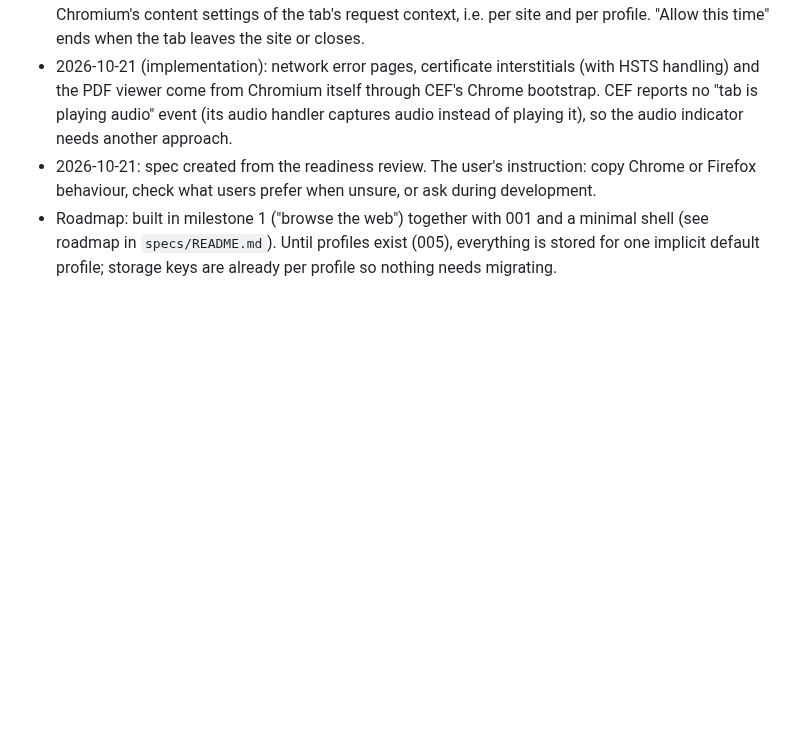
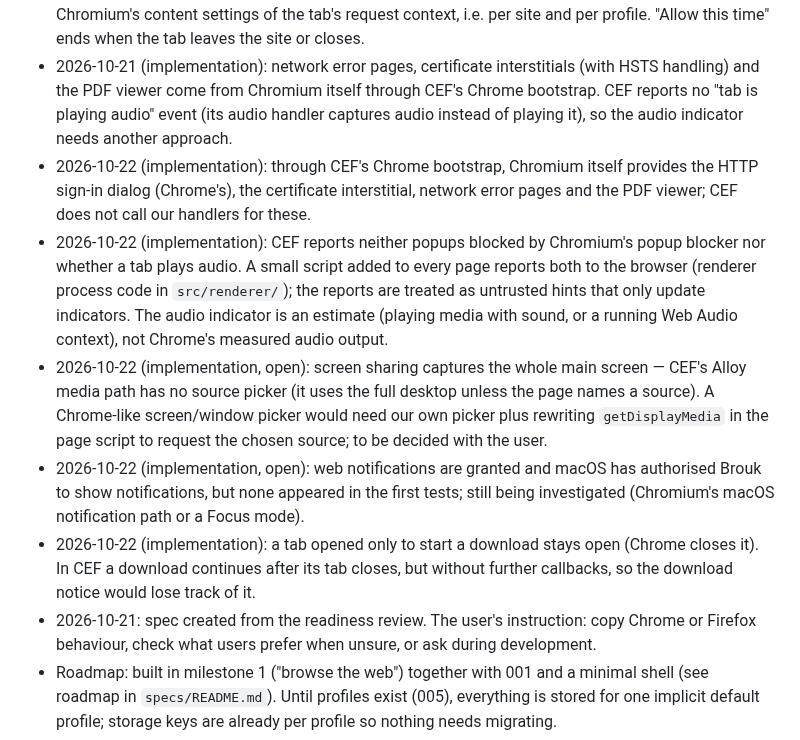
Before and after one commit to DreaddCZ/brouk, a Markdown page: specs/012-web-platform-basics.md, the part around the change. GitHub-like rendering; blank space fills up the shorter version.

Commit message:
docs(012): record implementation findings
Co-Authored-By: Claude Opus 5.5 (1M context) <noreply@anthropic.com>
Claude-Session: https://claude.ai/code/session_01DwEnHTndgZAwsPYqKtwpdM

```diff
--- a/specs/012-web-platform-basics.md
+++ b/specs/012-web-platform-basics.md
@@ -80,6 +80,11 @@ None. Behaviour not described here follows Chrome; ask the user when unsure.
 
 - 2026-10-21 (decided with the user): permission prompts copy Chrome's current prompt — a panel under the address bar, "<site> wants to" plus one line per permission; camera, microphone and location offer "Allow while visiting the site" / "Allow this time" / "Never allow"; other permissions "Allow" / "Block"; screen sharing is asked every time and never remembered. Decisions are stored in Chromium's content settings of the tab's request context, i.e. per site and per profile. "Allow this time" ends when the tab leaves the site or closes.
 - 2026-10-21 (implementation): network error pages, certificate interstitials (with HSTS handling) and the PDF viewer come from Chromium itself through CEF's Chrome bootstrap. CEF reports no "tab is playing audio" event (its audio handler captures audio instead of playing it), so the audio indicator needs another approach.
+- 2026-10-22 (implementation): through CEF's Chrome bootstrap, Chromium itself provides the HTTP sign-in dialog (Chrome's), the certificate interstitial, network error pages and the PDF viewer; CEF does not call our handlers for these.
+- 2026-10-22 (implementation): CEF reports neither popups blocked by Chromium's popup blocker nor whether a tab plays audio. A small script added to every page reports both to the browser (renderer process code in `src/renderer/`); the reports are treated as untrusted hints that only update indicators. The audio indicator is an estimate (playing media with sound, or a running Web Audio context), not Chrome's measured audio output.
+- 2026-10-22 (implementation, open): screen sharing captures the whole main screen — CEF's Alloy media path has no source picker (it uses the full desktop unless the page names a source). A Chrome-like screen/window picker would need our own picker plus rewriting `getDisplayMedia` in the page script to request the chosen source; to be decided with the user.
+- 2026-10-22 (implementation, open): web notifications are granted and macOS has authorised Brouk to show notifications, but none appeared in the first tests; still being investigated (Chromium's macOS notification path or a Focus mode).
+- 2026-10-22 (implementation): a tab opened only to start a download stays open (Chrome closes it). In CEF a download continues after its tab closes, but without further callbacks, so the download notice would lose track of it.
 - 2026-10-21: spec created from the readiness review. The user's instruction: copy Chrome or Firefox behaviour, check what users prefer when unsure, or ask during development.
 - Roadmap: built in milestone 1 ("browse the web") together with 001 and a minimal shell (see roadmap in `specs/README.md`). Until profiles exist (005), everything is stored for one implicit default profile; storage keys are already per profile so nothing needs migrating.
 - CEF hooks to check in the headers before implementing: `CefJSDialogHandler`, `CefDialogHandler`, `CefPermissionHandler`, `CefRequestHandler` (auth, certificate errors, client certificates, render process termination), `CefFindHandler`, `CefPrintHandler`, `CefDisplayHandler` (full screen, title, favicon), `CefContextMenuHandler`, `CefDownloadHandler`, `CefLifeSpanHandler` (popups). Some functions may have default implementations in CEF on macOS; use them where they match Chrome's behaviour and our UI.
```
